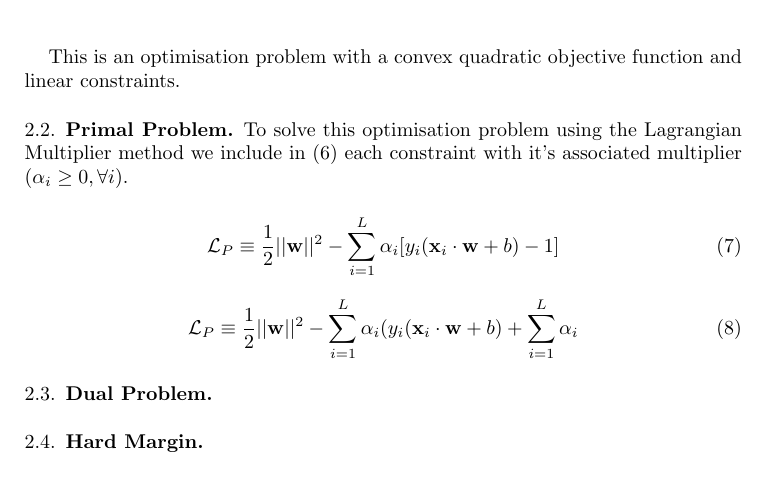
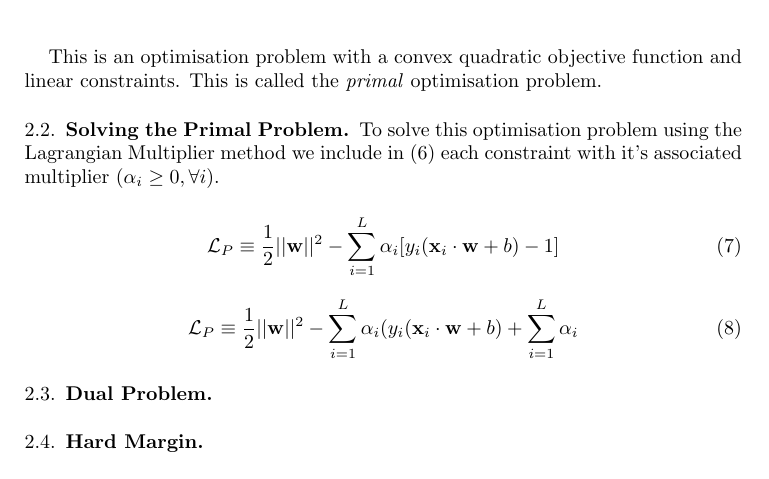
Before and after one commit to johnduffymsc/msc_comp0120project, a LaTeX paper (COMP0120_Project_John_Duffy.tex): part of page 3 of 5, cut so that both start at the same text. Compiled offline with pdfLaTeX.

Commit message:
Backup of work in progress.

```diff
--- a/COMP0120_Project_John_Duffy.tex
+++ b/COMP0120_Project_John_Duffy.tex
@@ -92,5 +92,5 @@ So, we can formulate the problem of finding $\mathbf{w}$ and $b$ as the optimisa
 min\frac{1}{2}||\mathbf{w}||^2\text{, such that }y_i(\mathbf{x}_i\cdot\mathbf{w} + b) - 1 \geq 0\text{ }\forall{i}
 \end{equation}
 
-This is an optimisation problem with a convex quadratic objective function and linear constraints.
+This is an optimisation problem with a convex quadratic objective function and linear constraints. This is called the \emph{primal} optimisation problem.
 
```
Also changed, not shown: COMP0120_Project_John_Duffy.tex (2 more changed lines), 1 other file.
